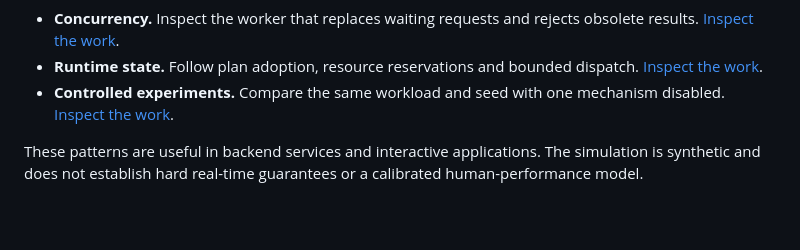
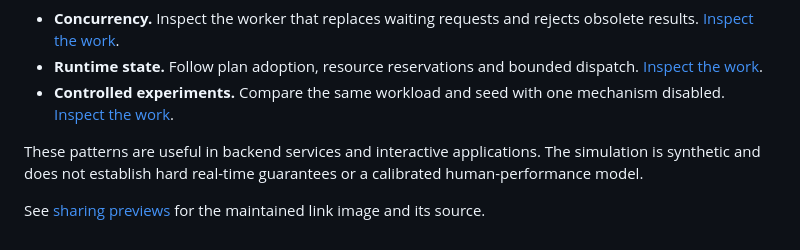
Before and after one commit to T92T1914/adaptive-timing-engine, a Markdown page: README.md, the part around the change. GitHub-like rendering; blank space fills up the shorter version.

Commit message:
Add explicit Obscur sharing cards and page metadata
Publish an opaque Inter sharing summary and initial page metadata while retaining the original evidence and figures.

```diff
--- a/README.md
+++ b/README.md
@@ -146,3 +146,5 @@ I use this project to study what happens when new work arrives before the old ca
 - **Controlled experiments.** Compare the same workload and seed with one mechanism disabled. [Inspect the work](docs/evidence/results.md).
 
 These patterns are useful in backend services and interactive applications. The simulation is synthetic and does not establish hard real-time guarantees or a calibrated human-performance model.
+
+See [sharing previews](docs/sharing-preview.md) for the maintained link image and its source.
```
Also changed, not shown: docs/sharing-preview.md (added, +26 -0 lines), site/share-preview.png (added), 7 other files.
